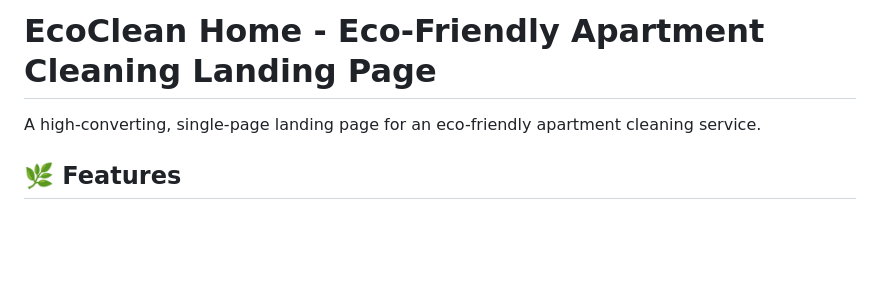
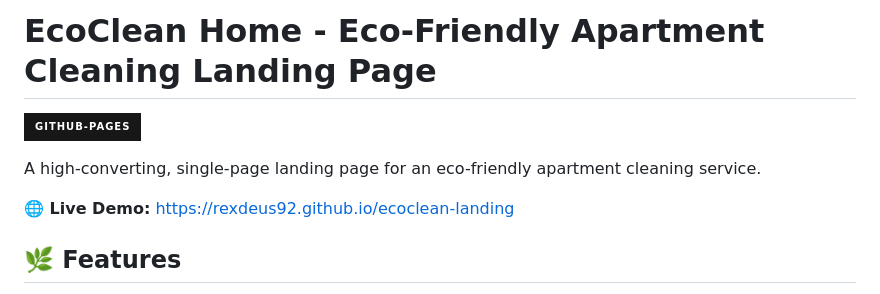
Before and after one commit to rexDeus92/Ecoclean-landing, a Markdown page: README.md, the part around the change. GitHub-like rendering; badges without logos; blank space fills up the shorter version.

```diff
--- a/README.md
+++ b/README.md
@@ -1,6 +1,12 @@
 # EcoClean Home - Eco-Friendly Apartment Cleaning Landing Page
 
+[![GitHub Pages](https://img.shields.io/badge/GitHub--Pages-181717?style=for-the-badge&logo=github)](https://rexdeus92.github.io/ecoclean-landing)
+
+
 A high-converting, single-page landing page for an eco-friendly apartment cleaning service.
+
+
+**🌐 Live Demo:** [https://rexdeus92.github.io/ecoclean-landing](https://rexdeus92.github.io/ecoclean-landing)
 
 ## 🌿 Features
 
```
